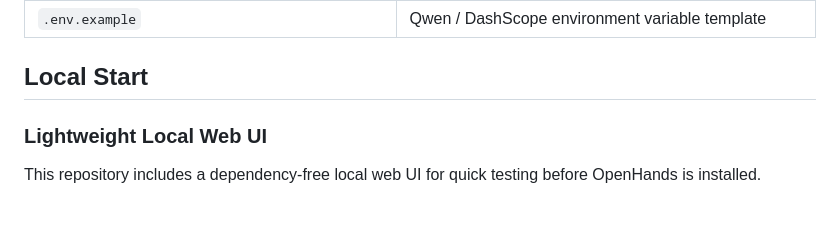
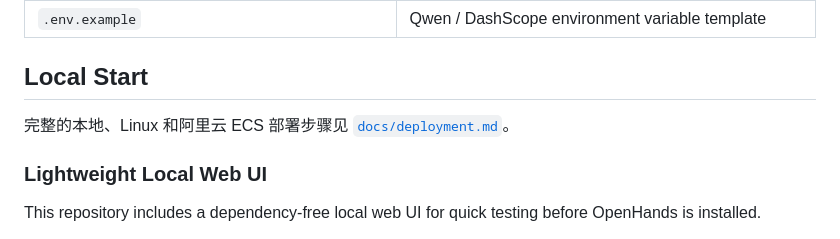
Before and after one commit to maris205/open-rosalind, a Markdown page: README.md, the part around the change. GitHub-like rendering; blank space fills up the shorter version.

Commit message:
docs: add Edu deployment guide

```diff
--- a/README.md
+++ b/README.md
@@ -84,6 +84,8 @@ Open-Rosalind Edu runs in Edu Mode. It is designed for learning and writing assi
 | `.env.example` | Qwen / DashScope environment variable template |
 
 ## Local Start
+
+完整的本地、Linux 和阿里云 ECS 部署步骤见 [`docs/deployment.md`](docs/deployment.md)。
 
 ### Lightweight Local Web UI
 
```
Also changed, not shown: docs/deployment.md (added, +270 -0 lines).
